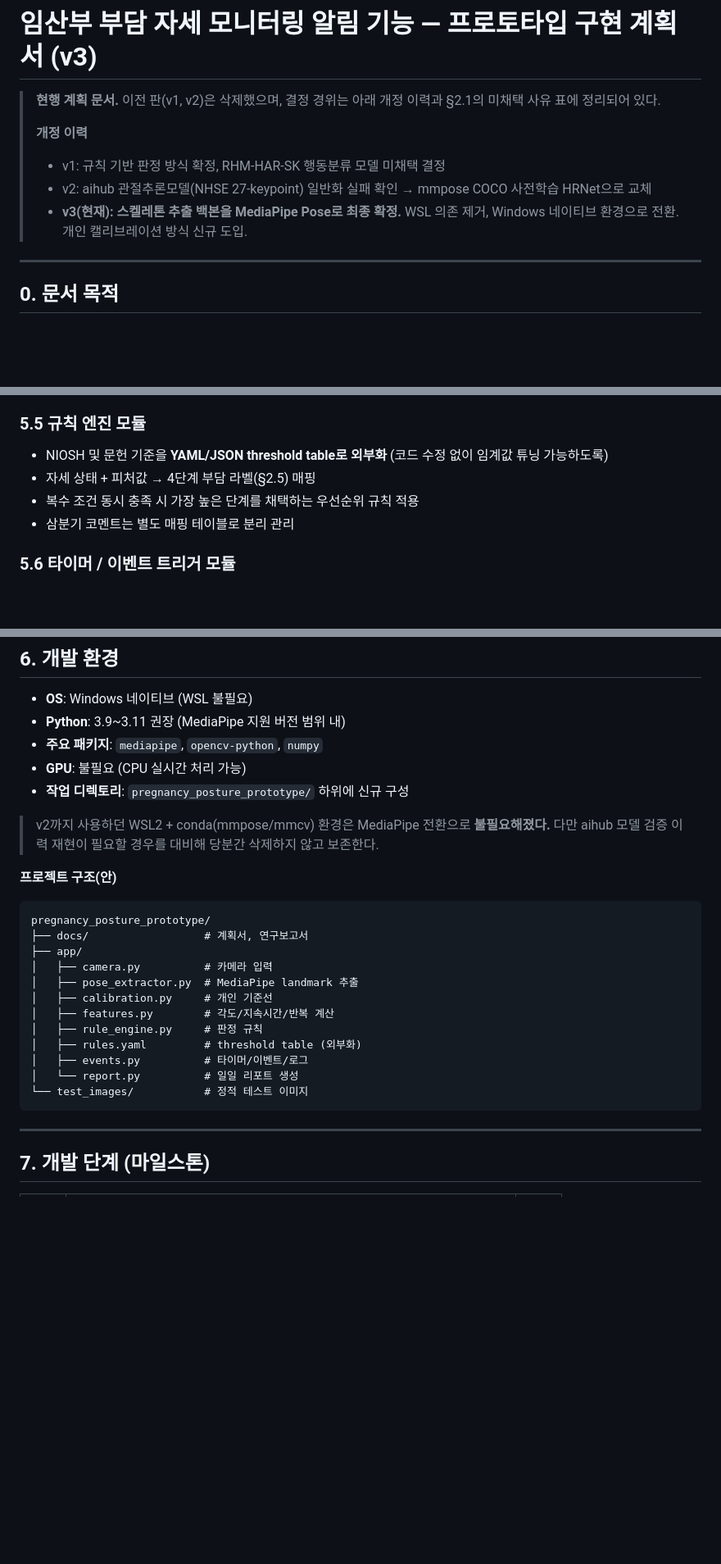
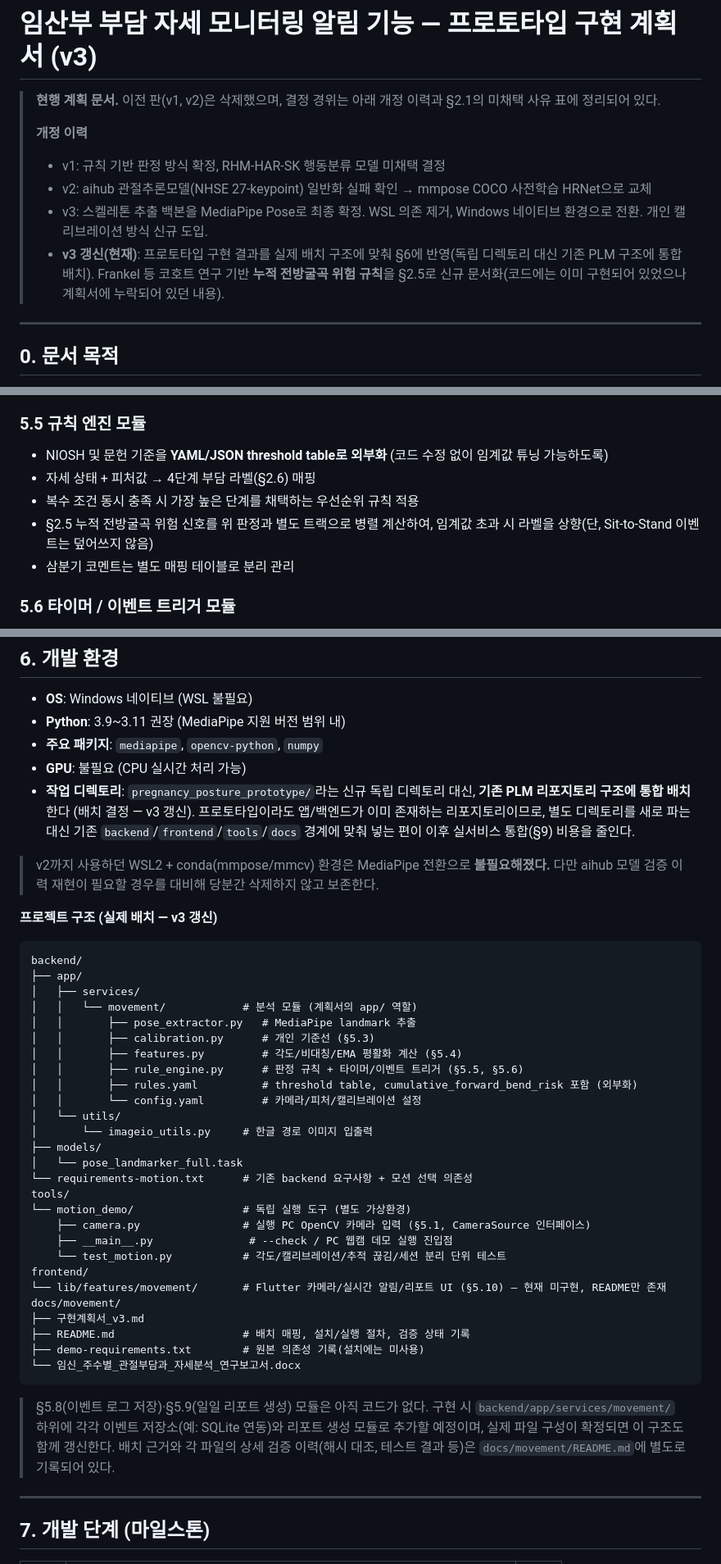
Before and after one commit to lgdxDORAEMI/PLM, a Markdown page: docs/movement/구현계획서_v3.md, 3 parts joined by grey strips. Shown at 82% size. Rendered like a GitHub page; blank space fills up the shorter version.

Commit message:
구현계획서 갱신: 프로토타입 구현 결과를 PLM 구조에 통합하고, 누적 전방굴곡 위험 규칙을 신규 문서화함

````diff
--- a/docs/movement/구현계획서_v3.md
+++ b/docs/movement/구현계획서_v3.md
@@ -6,7 +6,8 @@
 >
 > - v1: 규칙 기반 판정 방식 확정, RHM-HAR-SK 행동분류 모델 미채택 결정
 > - v2: aihub 관절추론모델(NHSE 27-keypoint) 일반화 실패 확인 → mmpose COCO 사전학습 HRNet으로 교체
-> - **v3(현재): 스켈레톤 추출 백본을 MediaPipe Pose로 최종 확정.** WSL 의존 제거, Windows 네이티브 환경으로 전환. 개인 캘리브레이션 방식 신규 도입.
+> - v3: 스켈레톤 추출 백본을 MediaPipe Pose로 최종 확정. WSL 의존 제거, Windows 네이티브 환경으로 전환. 개인 캘리브레이션 방식 신규 도입.
+> - **v3 갱신(현재)**: 프로토타입 구현 결과를 실제 배치 구조에 맞춰 §6에 반영(독립 디렉토리 대신 기존 PLM 구조에 통합 배치). Frankel 등 코호트 연구 기반 **누적 전방굴곡 위험 규칙**을 §2.5로 신규 문서화(코드에는 이미 구현되어 있었으나 계획서에 누락되어 있던 내용).
 
 ---
 
@@ -193,8 +205,9 @@ Normal → Repeated Load → Prolonged Load → High-load Action
 ### 5.5 규칙 엔진 모듈
 
 - NIOSH 및 문헌 기준을 **YAML/JSON threshold table로 외부화** (코드 수정 없이 임계값 튜닝 가능하도록)
-- 자세 상태 + 피처값 → 4단계 부담 라벨(§2.5) 매핑
+- 자세 상태 + 피처값 → 4단계 부담 라벨(§2.6) 매핑
 - 복수 조건 동시 충족 시 가장 높은 단계를 채택하는 우선순위 규칙 적용
+- §2.5 누적 전방굴곡 위험 신호를 위 판정과 별도 트랙으로 병렬 계산하여, 임계값 초과 시 라벨을 상향(단, Sit-to-Stand 이벤트는 덮어쓰지 않음)
 - 삼분기 코멘트는 별도 매핑 테이블로 분리 관리
 
 ### 5.6 타이머 / 이벤트 트리거 모듈
@@ -235,26 +248,44 @@ Normal → Repeated Load → Prolonged Load → High-load Action
 - **Python**: 3.9~3.11 권장 (MediaPipe 지원 버전 범위 내)
 - **주요 패키지**: `mediapipe`, `opencv-python`, `numpy`
 - **GPU**: 불필요 (CPU 실시간 처리 가능)
-- **작업 디렉토리**: `pregnancy_posture_prototype/` 하위에 신규 구성
+- **작업 디렉토리**: `pregnancy_posture_prototype/`라는 신규 독립 디렉토리 대신, **기존 PLM 리포지토리 구조에 통합 배치**한다 (배치 결정 — v3 갱신). 프로토타입이라도 앱/백엔드가 이미 존재하는 리포지토리이므로, 별도 디렉토리를 새로 파는 대신 기존 `backend`/`frontend`/`tools`/`docs` 경계에 맞춰 넣는 편이 이후 실서비스 통합(§9) 비용을 줄인다.
 
 > v2까지 사용하던 WSL2 + conda(mmpose/mmcv) 환경은 MediaPipe 전환으로 **불필요해졌다.** 다만 aihub 모델 검증 이력 재현이 필요할 경우를 대비해 당분간 삭제하지 않고 보존한다.
 
-**프로젝트 구조(안)**
+**프로젝트 구조 (실제 배치 — v3 갱신)**
 
 ```
-pregnancy_posture_prototype/
-├── docs/                  # 계획서, 연구보고서
+backend/
 ├── app/
-│   ├── camera.py          # 카메라 입력
-│   ├── pose_extractor.py  # MediaPipe landmark 추출
-│   ├── calibration.py     # 개인 기준선
-│   ├── features.py        # 각도/지속시간/반복 계산
-│   ├── rule_engine.py     # 판정 규칙
-│   ├── rules.yaml         # threshold table (외부화)
-│   ├── events.py          # 타이머/이벤트/로그
-│   └── report.py          # 일일 리포트 생성
-└── test_images/           # 정적 테스트 이미지
+│   ├── services/
+│   │   └── movement/            # 분석 모듈 (계획서의 app/ 역할)
+│   │       ├── pose_extractor.py   # MediaPipe landmark 추출
+│   │       ├── calibration.py      # 개인 기준선 (§5.3)
+│   │       ├── features.py         # 각도/비대칭/EMA 평활화 계산 (§5.4)
+│   │       ├── rule_engine.py      # 판정 규칙 + 타이머/이벤트 트리거 (§5.5, §5.6)
+│   │       ├── rules.yaml          # threshold table, cumulative_forward_bend_risk 포함 (외부화)
+│   │       └── config.yaml         # 카메라/피처/캘리브레이션 설정
+│   └── utils/
+│       └── imageio_utils.py     # 한글 경로 이미지 입출력
+├── models/
+│   └── pose_landmarker_full.task
+└── requirements-motion.txt      # 기존 backend 요구사항 + 모션 선택 의존성
+tools/
+└── motion_demo/                 # 독립 실행 도구 (별도 가상환경)
+    ├── camera.py                # 실행 PC OpenCV 카메라 입력 (§5.1, CameraSource 인터페이스)
+    ├── __main__.py               # --check / PC 웹캠 데모 실행 진입점
+    └── test_motion.py           # 각도/캘리브레이션/추적 끊김/세션 분리 단위 테스트
+frontend/
+└── lib/features/movement/       # Flutter 카메라/실시간 알림/리포트 UI (§5.10) — 현재 미구현, README만 존재
+docs/movement/
+├── 구현계획서_v3.md
+├── README.md                    # 배치 매핑, 설치/실행 절차, 검증 상태 기록
+├── demo-requirements.txt        # 원본 의존성 기록(설치에는 미사용)
+└── 임신_주수별_관절부담과_자세분석_연구보고서.docx
 ```
+
+> §5.8(이벤트 로그 저장)·§5.9(일일 리포트 생성) 모듈은 아직 코드가 없다. 구현 시 `backend/app/services/movement/` 하위에 각각 이벤트 저장소(예: SQLite 연동)와 리포트 생성 모듈로 추가할 예정이며, 실제 파일 구성이 확정되면 이 구조도 함께 갱신한다.
+> 배치 근거와 각 파일의 상세 검증 이력(해시 대조, 테스트 결과 등)은 `docs/movement/README.md`에 별도로 기록되어 있다.
 
 ---
 
````
Also changed, not shown: other parts of docs/movement/구현계획서_v3.md (+13 -2 lines).
